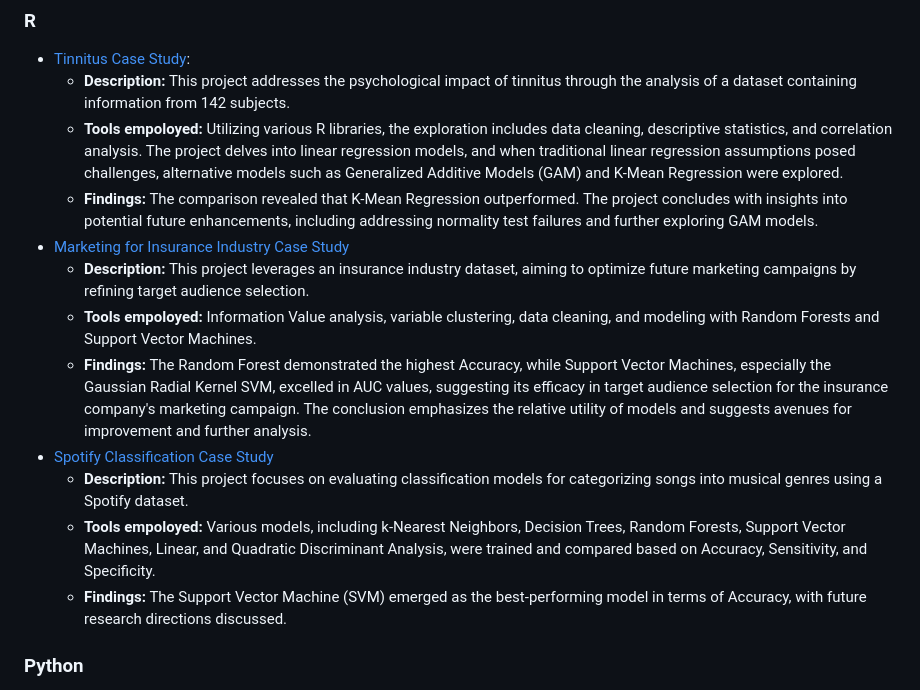
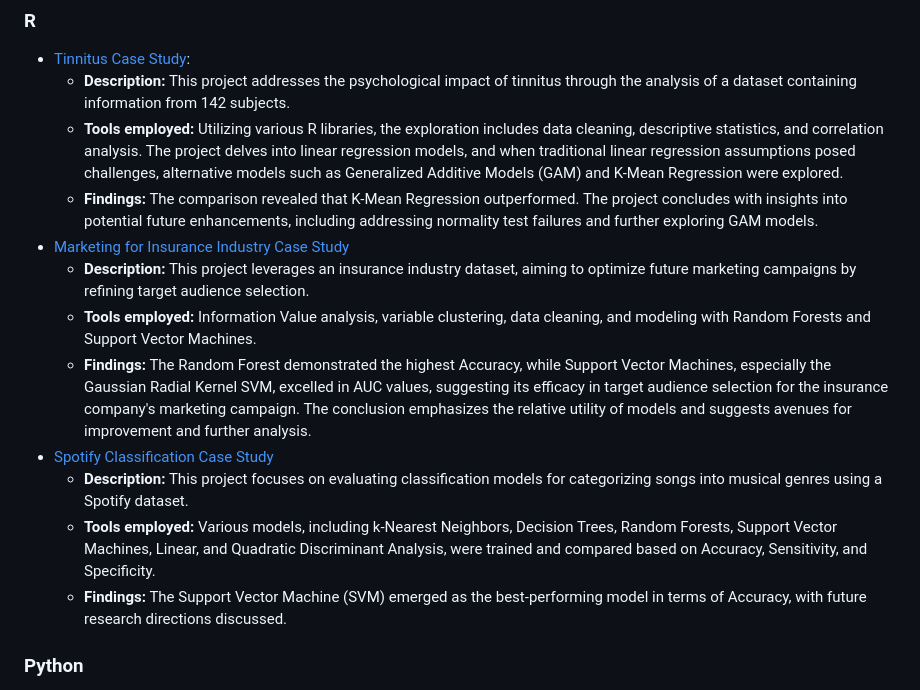
Before and after one commit to betyvelavi/data-portfolio, a Markdown page: README.md, the part around the change. GitHub-like rendering.

```diff
--- a/README.md
+++ b/README.md
@@ -21,15 +21,15 @@ Delve into my repository to discover a varied array of data projects capturing m
 
 - [Tinnitus Case Study](https://github.com/betyvelavi/data-portfolio/blob/main/Tinnitus%20Case%20Study.pdf):
   - **Description:** This project addresses the psychological impact of tinnitus through the analysis of a dataset containing information from 142 subjects.
-  - **Tools empoloyed:** Utilizing various R libraries, the exploration includes data cleaning, descriptive statistics, and correlation analysis. The project delves into linear regression models, and when traditional linear regression assumptions posed challenges, alternative models such as Generalized Additive Models (GAM) and K-Mean Regression were explored.
+  - **Tools employed:** Utilizing various R libraries, the exploration includes data cleaning, descriptive statistics, and correlation analysis. The project delves into linear regression models, and when traditional linear regression assumptions posed challenges, alternative models such as Generalized Additive Models (GAM) and K-Mean Regression were explored.
   - **Findings:** The comparison revealed that K-Mean Regression outperformed. The project concludes with insights into potential future enhancements, including addressing normality test failures and further exploring GAM models.
 - [Marketing for Insurance Industry Case Study](https://github.com/betyvelavi/data-portfolio/tree/main/Marketing%20for%20Insurance%20Case%20Study)
   - **Description:** This project leverages an insurance industry dataset, aiming to optimize future marketing campaigns by refining target audience selection.
-  - **Tools empoloyed:** Information Value analysis, variable clustering, data cleaning, and modeling with Random Forests and Support Vector Machines.
+  - **Tools employed:** Information Value analysis, variable clustering, data cleaning, and modeling with Random Forests and Support Vector Machines.
   - **Findings:** The Random Forest demonstrated the highest Accuracy, while Support Vector Machines, especially the Gaussian Radial Kernel SVM, excelled in AUC values, suggesting its efficacy in target audience selection for the insurance company's marketing campaign. The conclusion emphasizes the relative utility of models and suggests avenues for improvement and further analysis.
 - [Spotify Classification Case Study](https://github.com/betyvelavi/data-portfolio/tree/main/Spotify%20Classification%20Study)
   - **Description:** This project focuses on evaluating classification models for categorizing songs into musical genres using a Spotify dataset.
-  - **Tools empoloyed:**  Various models, including k-Nearest Neighbors, Decision Trees, Random Forests, Support Vector Machines, Linear, and Quadratic Discriminant Analysis, were trained and compared based on Accuracy, Sensitivity, and Specificity.
+  - **Tools employed:**  Various models, including k-Nearest Neighbors, Decision Trees, Random Forests, Support Vector Machines, Linear, and Quadratic Discriminant Analysis, were trained and compared based on Accuracy, Sensitivity, and Specificity.
   - **Findings:** The Support Vector Machine (SVM) emerged as the best-performing model in terms of Accuracy, with future research directions discussed.
 
 ### Python
```
